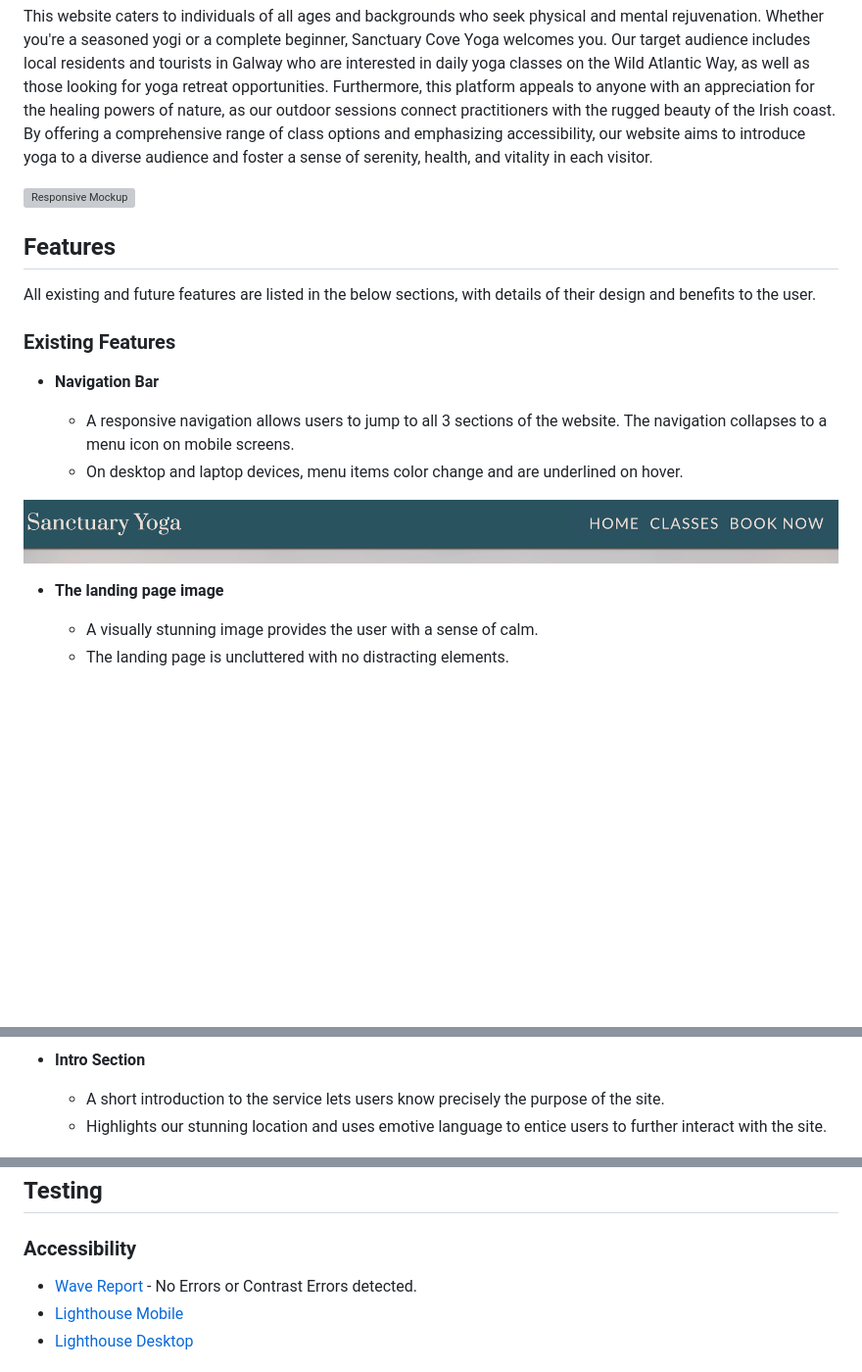
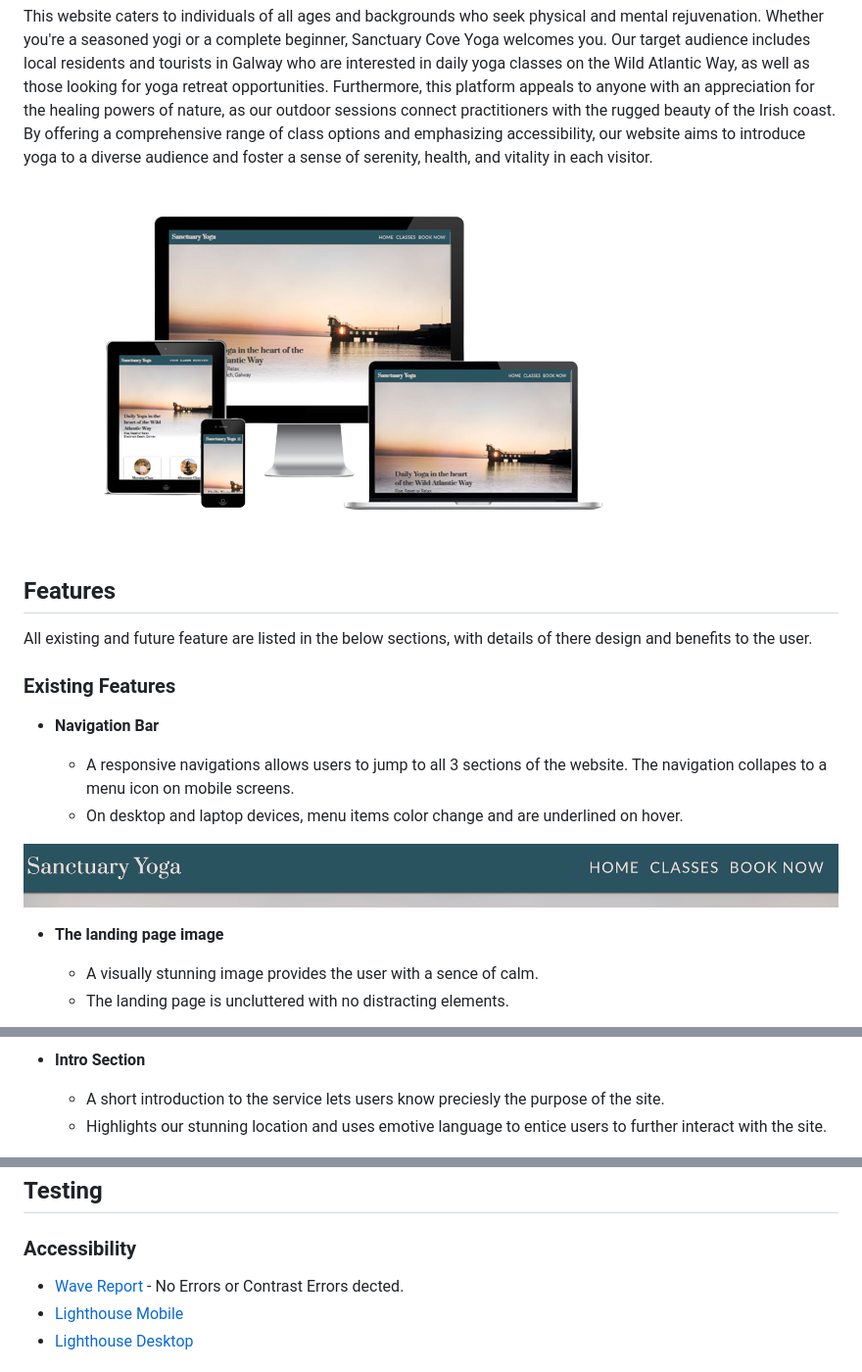
Before and after one commit to Bear81/sanctuary-pp1, a Markdown page: README.md, 3 parts joined by grey strips. Shown at 98% size. Rendered like a GitHub page; blank space fills up the shorter version; grey boxes are pictures that could not be loaded.

Commit message:
Rewrite README

```diff
--- a/README.md
+++ b/README.md
@@ -8,31 +8,31 @@ Intended Target Audience:
 
 This website caters to individuals of all ages and backgrounds who seek physical and mental rejuvenation. Whether you're a seasoned yogi or a complete beginner, Sanctuary Cove Yoga welcomes you. Our target audience includes local residents and tourists in Galway who are interested in daily yoga classes on the Wild Atlantic Way, as well as those looking for yoga retreat opportunities. Furthermore, this platform appeals to anyone with an appreciation for the healing powers of nature, as our outdoor sessions connect practitioners with the rugged beauty of the Irish coast. By offering a comprehensive range of class options and emphasizing accessibility, our website aims to introduce yoga to a diverse audience and foster a sense of serenity, health, and vitality in each visitor.
 
-![Responsive Mockup](https://github.com/Bear81/sanctuary-pp1/blob/main/documentation-images/Am-I-Responsive-%20(1).webp)
+![Responsive Mockup](https://github.com/Bear81/sanctuary-pp1/blob/main/documentation-images/amiresponsive_transparent.png)
 
 ## Features
 
-All existing and future features are listed in the below sections, with details of their design and benefits to the user.
+All existing and future feature are listed in the below sections, with details of there design and benefits to the user.
 
 ### Existing Features
 
 - __Navigation Bar__
 
-  - A responsive navigation allows users to jump to all 3 sections of the website. The navigation collapses to a menu icon on mobile screens.
+  - A responsive navigations allows users to jump to all 3 sections of the website. The navigation collapes to a menu icon on mobile screens.
   - On desktop and laptop devices, menu items color change and are underlined on hover.
 
 ![Nav Bar](https://github.com/Bear81/sanctuary-pp1/blob/main/documentation-images/nav-bar-ss.png)
 
 - __The landing page image__
 
-  - A visually stunning image provides the user with a sense of calm.
+  - A visually stunning image provides the user with a sence of calm.
   - The landing page is uncluttered with no distracting elements.
 
 ![Landing Page](https://github.com/Bear81/sanctuary-pp1/blob/main/documentation-images/landing_ss.png)
 
 - __Intro Section__
 
-  - A short introduction to the service lets users know precisely the purpose of the site.
+  - A short introduction to the service lets users know preciesly the purpose of the site.
   - Highlights our stunning location and uses emotive language to entice users to further interact with the site.
 
 ![Intro Section](https://github.com/Bear81/sanctuary-pp1/blob/main/documentation-images/landing_ss.png)
@@ -68,7 +68,7 @@ All existing and future features are listed in the below sections, with details
 
 ### Accessibility
 
-- [Wave Report](https://wave.webaim.org/report#/https%3A%2F%2Fbear81.github.io%2Fsanctuary-pp1%2Findex.html) - No Errors or Contrast Errors detected.
+- [Wave Report](https://wave.webaim.org/report#/https%3A%2F%2Fbear81.github.io%2Fsanctuary-pp1%2Findex.html) - No Errors or Contrast Errors dected.
 - [Lighthouse Mobile](https://github.com/Bear81/sanctuary-pp1/blob/main/documentation-images/lighthouse_mobile.png)
 - [Lighthouse Desktop](https://github.com/Bear81/sanctuary-pp1/blob/main/documentation-images/lighthouse_desktop.png)
 
```
Also changed, not shown: other parts of README.md (+2 -2 lines).
